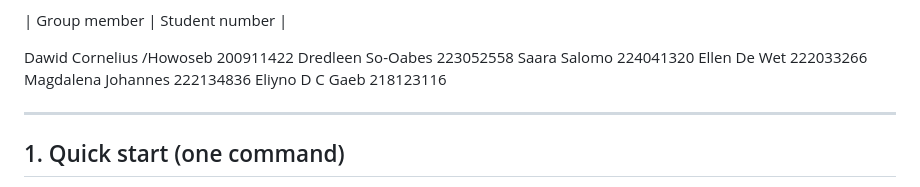
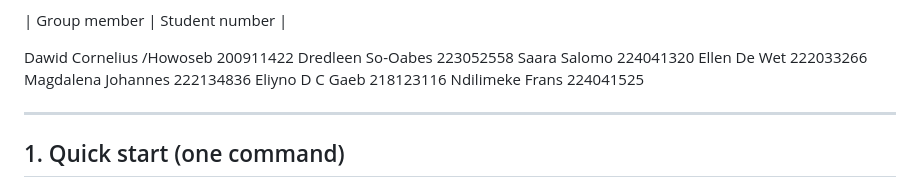
Before and after one commit to daveguyz/DSA_Assignment2, a Markdown page: README.md, the part around the change. GitHub-like rendering.

Commit message:
Updated assignment

```diff
--- a/README.md
+++ b/README.md
@@ -15,6 +15,7 @@ Saara Salomo 224041320
 Ellen De Wet 222033266
 Magdalena Johannes 222134836
 Eliyno D C Gaeb 218123116
+Ndilimeke Frans 224041525
 
 
 
```
